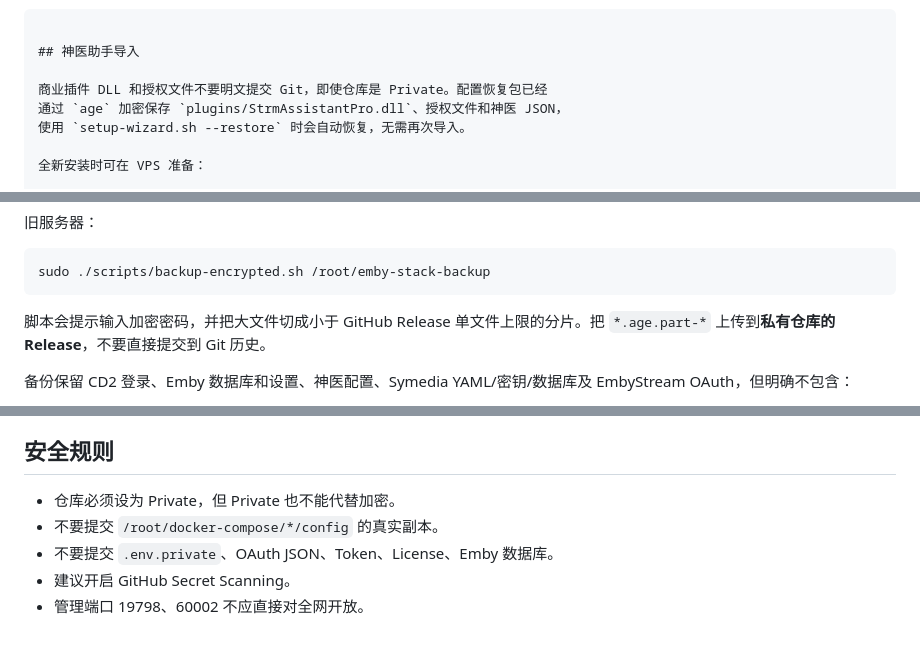
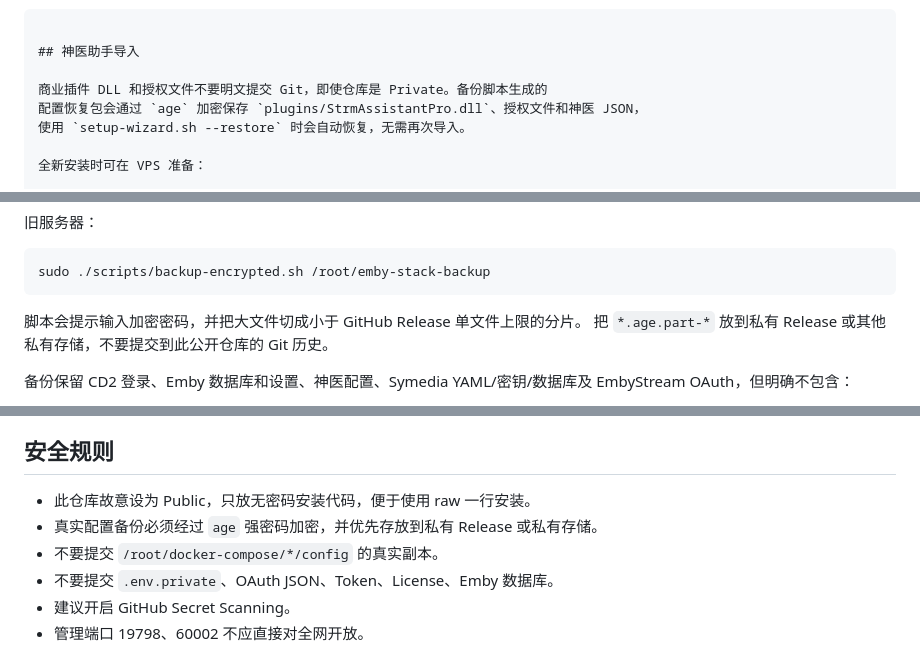
Before and after one commit to kingsnakerrr/emby_remizhibei, a Markdown page: README.md, 3 parts joined by grey strips. GitHub-like rendering.

Commit message:
clarify public installer security

````diff
--- a/README.md
+++ b/README.md
@@ -150,8 +150,8 @@ Google、CD2、Emby 的登录密码。
 
 ## 神医助手导入
 
-商业插件 DLL 和授权文件不要明文提交 Git，即使仓库是 Private。配置恢复包已经
-通过 `age` 加密保存 `plugins/StrmAssistantPro.dll`、授权文件和神医 JSON，
+商业插件 DLL 和授权文件不要明文提交 Git，即使仓库是 Private。备份脚本生成的
+配置恢复包会通过 `age` 加密保存 `plugins/StrmAssistantPro.dll`、授权文件和神医 JSON，
 使用 `setup-wizard.sh --restore` 时会自动恢复，无需再次导入。
 
 全新安装时可在 VPS 准备：
@@ -196,7 +196,9 @@ Symedia 的原配置不是单个配置文件。恢复包会一起保存：
 sudo ./scripts/backup-encrypted.sh /root/emby-stack-backup
 ```
 
-脚本会提示输入加密密码，并把大文件切成小于 GitHub Release 单文件上限的分片。把 `*.age.part-*` 上传到**私有仓库的 Release**，不要直接提交到 Git 历史。
+脚本会提示输入加密密码，并把大文件切成小于 GitHub Release 单文件上限的分片。
+把 `*.age.part-*` 放到私有 Release 或其他私有存储，不要提交到此公开仓库的
+Git 历史。
 
 备份保留 CD2 登录、Emby 数据库和设置、神医配置、Symedia
 YAML/密钥/数据库及 EmbyStream OAuth，但明确不包含：
@@ -235,7 +237,8 @@ Google 账号本身不能在没有登录/授权的情况下创建。用户完成
 
 ## 安全规则
 
-- 仓库必须设为 Private，但 Private 也不能代替加密。
+- 此仓库故意设为 Public，只放无密码安装代码，便于使用 raw 一行安装。
+- 真实配置备份必须经过 `age` 强密码加密，并优先存放到私有 Release 或私有存储。
 - 不要提交 `/root/docker-compose/*/config` 的真实副本。
 - 不要提交 `.env.private`、OAuth JSON、Token、License、Emby 数据库。
 - 建议开启 GitHub Secret Scanning。
````
